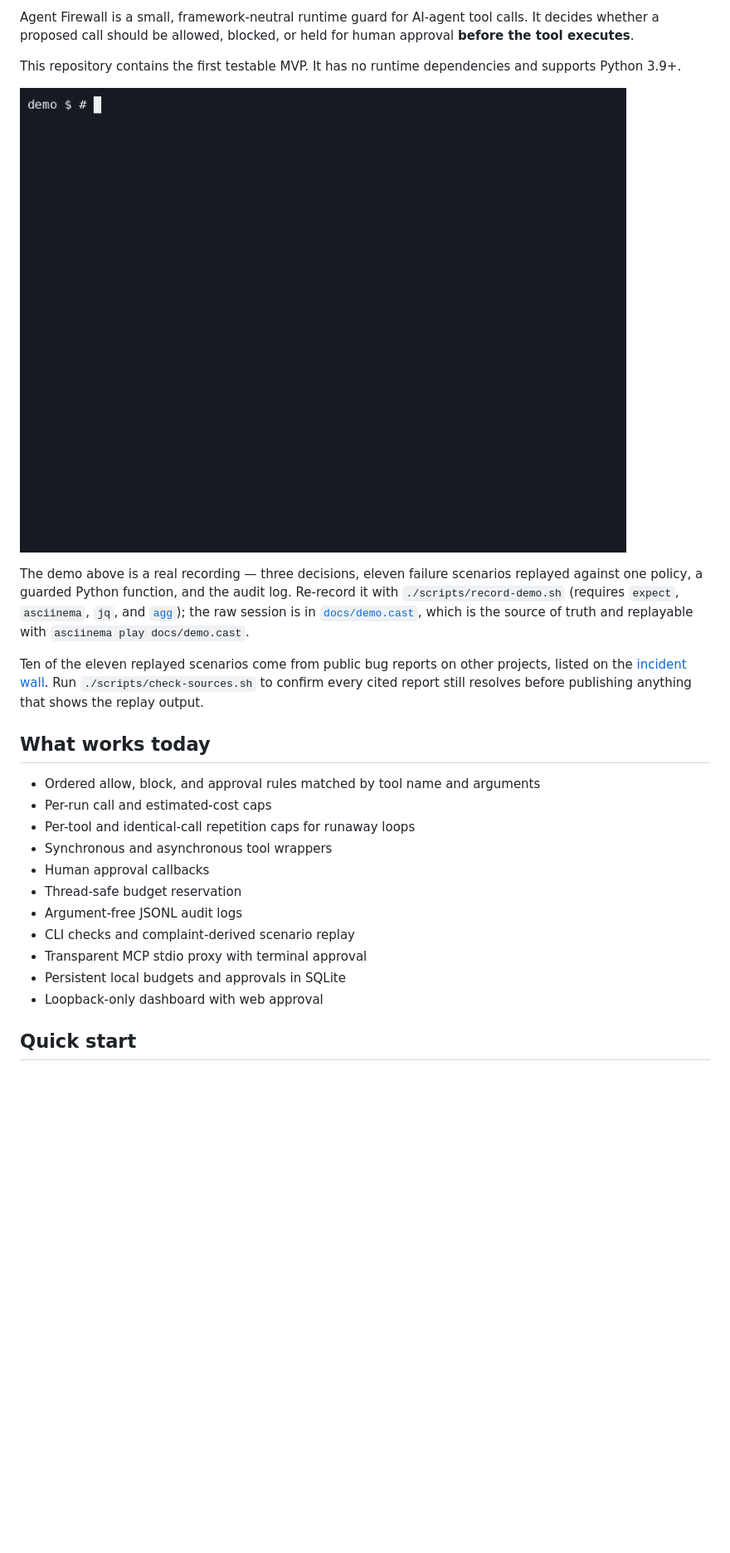
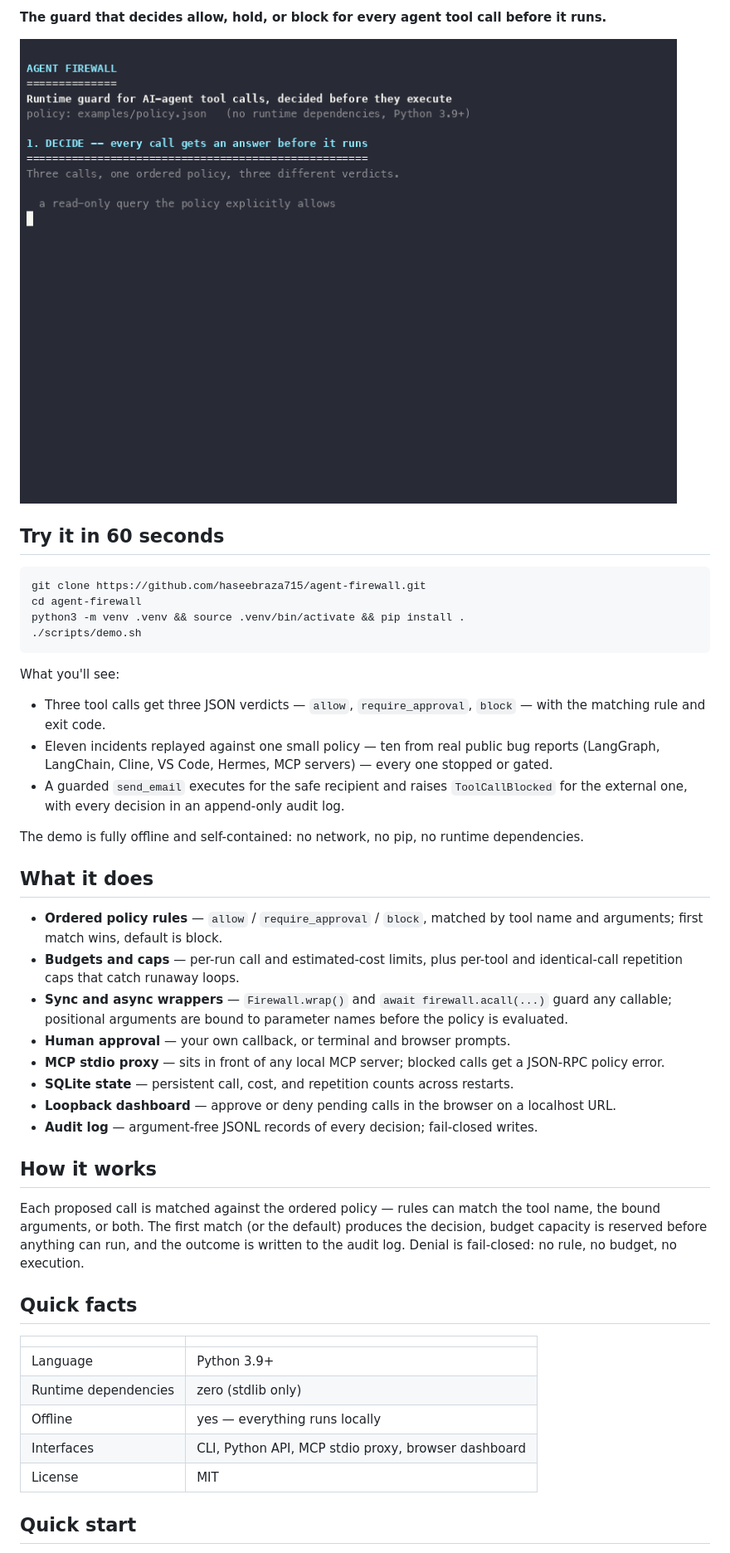
Before and after one commit to haseebraza715/agent-firewall, a Markdown page: README.md, the part around the change printed below. Shown: that part at 83% size. Rendered like a GitHub page; pictures changed too: docs/demo.gif; blank space fills up the shorter version.

Commit message:
docs: rewrite README with demo GIF

````diff
--- a/README.md
+++ b/README.md
@@ -4,37 +6,48 @@
 
-Agent Firewall is a small, framework-neutral runtime guard for AI-agent tool
-calls. It decides whether a proposed call should be allowed, blocked, or held
-for human approval **before the tool executes**.
+**The guard that decides allow, hold, or block for every agent tool call before it runs.**
 
-This repository contains the first testable MVP. It has no runtime
-dependencies and supports Python 3.9+.
+![Agent Firewall demo](docs/demo.gif)
 
-![Agent Firewall terminal demo](docs/demo.gif)
+## Try it in 60 seconds
 
-The demo above is a real recording — three decisions, eleven failure scenarios
-replayed against one policy, a guarded Python function, and the audit log.
-Re-record it with `./scripts/record-demo.sh` (requires `expect`, `asciinema`,
-`jq`, and [`agg`](https://github.com/asciinema/agg)); the raw session is in
-[`docs/demo.cast`](docs/demo.cast), which is the source of truth and replayable
-with `asciinema play docs/demo.cast`.
+```bash
+git clone https://github.com/haseebraza715/agent-firewall.git
+cd agent-firewall
+python3 -m venv .venv && source .venv/bin/activate && pip install .
+./scripts/demo.sh
+```
 
-Ten of the eleven replayed scenarios come from public bug reports on other
-projects, listed on the [incident wall](docs/incidents/README.md). Run
-`./scripts/check-sources.sh` to confirm every cited report still resolves
-before publishing anything that shows the replay output.
+What you'll see:
 
-## What works today
+- Three tool calls get three JSON verdicts — `allow`, `require_approval`, `block` — with the matching rule and exit code.
+- Eleven incidents replayed against one small policy — ten from real public bug reports (LangGraph, LangChain, Cline, VS Code, Hermes, MCP servers) — every one stopped or gated.
+- A guarded `send_email` executes for the safe recipient and raises `ToolCallBlocked` for the external one, with every decision in an append-only audit log.
 
-- Ordered allow, block, and approval rules matched by tool name and arguments
-- Per-run call and estimated-cost caps
-- Per-tool and identical-call repetition caps for runaway loops
-- Synchronous and asynchronous tool wrappers
-- Human approval callbacks
-- Thread-safe budget reservation
-- Argument-free JSONL audit logs
-- CLI checks and complaint-derived scenario replay
-- Transparent MCP stdio proxy with terminal approval
-- Persistent local budgets and approvals in SQLite
-- Loopback-only dashboard with web approval
+The demo is fully offline and self-contained: no network, no pip, no runtime dependencies.
+
+## What it does
+
+- **Ordered policy rules** — `allow` / `require_approval` / `block`, matched by tool name and arguments; first match wins, default is block.
+- **Budgets and caps** — per-run call and estimated-cost limits, plus per-tool and identical-call repetition caps that catch runaway loops.
+- **Sync and async wrappers** — `Firewall.wrap()` and `await firewall.acall(...)` guard any callable; positional arguments are bound to parameter names before the policy is evaluated.
+- **Human approval** — your own callback, or terminal and browser prompts.
+- **MCP stdio proxy** — sits in front of any local MCP server; blocked calls get a JSON-RPC policy error.
+- **SQLite state** — persistent call, cost, and repetition counts across restarts.
+- **Loopback dashboard** — approve or deny pending calls in the browser on a localhost URL.
+- **Audit log** — argument-free JSONL records of every decision; fail-closed writes.
+
+## How it works
+
+Each proposed call is matched against the ordered policy — rules can match the tool name, the bound arguments, or both. The first match (or the default) produces the decision, budget capacity is reserved before anything can run, and the outcome is written to the audit log. Denial is fail-closed: no rule, no budget, no execution.
+
+## Quick facts
+
+| | |
+|---|---|
+| Language | Python 3.9+ |
+| Runtime dependencies | zero (stdlib only) |
+| Offline | yes — everything runs locally |
+| Interfaces | CLI, Python API, MCP stdio proxy, browser dashboard |
+| License | MIT |
 
 ## Quick start
````
Also changed, not shown: other parts of README.md (+23 -133 lines), 1 other file.
